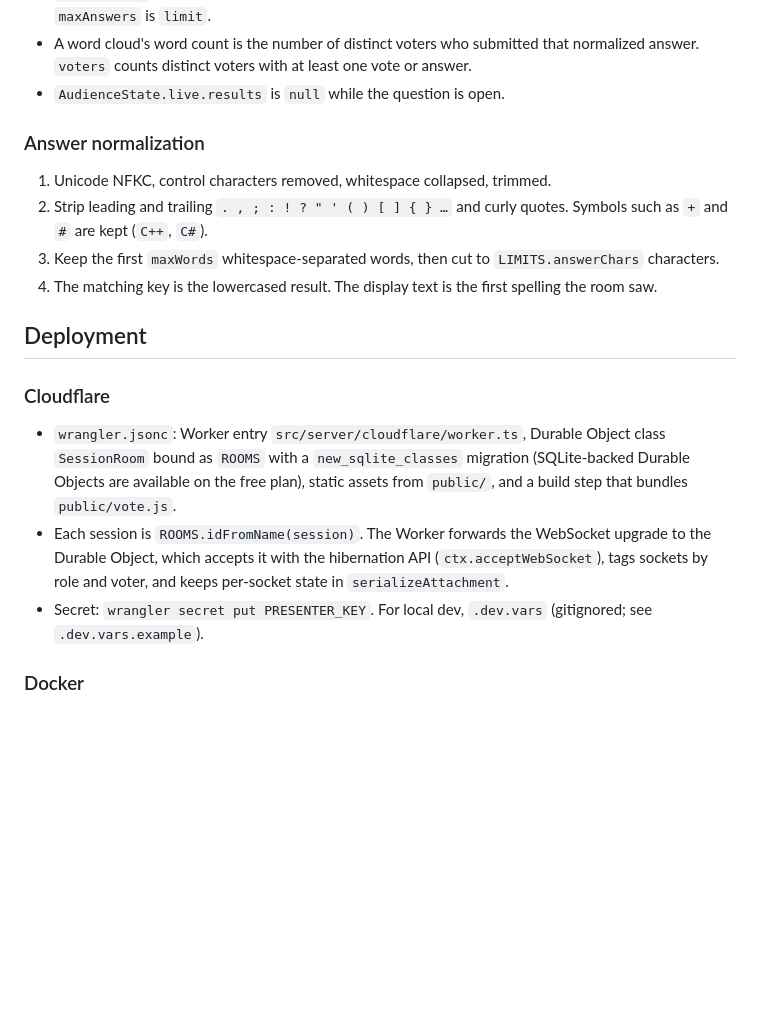
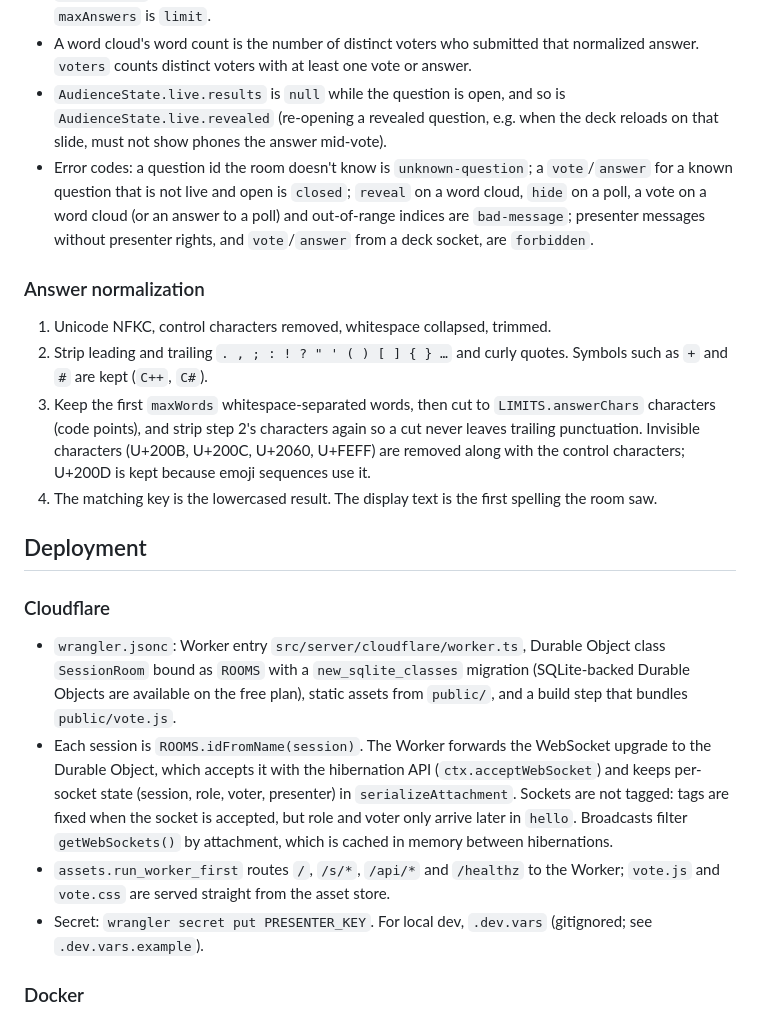
Before and after one commit to seandavi/quarto-revealjs-live-questions, a Markdown page: SPEC.md, the part around one of its changes. GitHub-like rendering; blank space fills up the shorter version.

```diff
--- a/SPEC.md
+++ b/SPEC.md
@@ -287,7 +310,15 @@ are no CDN requests.
 - A word cloud's word count is the number of distinct voters who submitted
   that normalized answer. `voters` counts distinct voters with at least one
   vote or answer.
-- `AudienceState.live.results` is `null` while the question is open.
+- `AudienceState.live.results` is `null` while the question is open, and so is
+  `AudienceState.live.revealed` (re-opening a revealed question, e.g. when the
+  deck reloads on that slide, must not show phones the answer mid-vote).
+- Error codes: a question id the room doesn't know is `unknown-question`; a
+  `vote`/`answer` for a known question that is not live and open is `closed`;
+  `reveal` on a word cloud, `hide` on a poll, a vote on a word cloud (or an
+  answer to a poll) and out-of-range indices are `bad-message`; presenter
+  messages without presenter rights, and `vote`/`answer` from a deck socket,
+  are `forbidden`.
 
 ### Answer normalization
 
@@ -295,7 +326,10 @@ are no CDN requests.
 2. Strip leading and trailing `. , ; : ! ? " ' ( ) [ ] { } …` and curly
    quotes. Symbols such as `+` and `#` are kept (`C++`, `C#`).
 3. Keep the first `maxWords` whitespace-separated words, then cut to
-   `LIMITS.answerChars` characters.
+   `LIMITS.answerChars` characters (code points), and strip step 2's
+   characters again so a cut never leaves trailing punctuation. Invisible
+   characters (U+200B, U+200C, U+2060, U+FEFF) are removed along with the
+   control characters; U+200D is kept because emoji sequences use it.
 4. The matching key is the lowercased result. The display text is the first
    spelling the room saw.
 
@@ -309,8 +343,13 @@ are no CDN requests.
   static assets from `public/`, and a build step that bundles `public/vote.js`.
 - Each session is `ROOMS.idFromName(session)`. The Worker forwards the
   WebSocket upgrade to the Durable Object, which accepts it with the
-  hibernation API (`ctx.acceptWebSocket`), tags sockets by role and voter, and
-  keeps per-socket state in `serializeAttachment`.
+  hibernation API (`ctx.acceptWebSocket`) and keeps per-socket state (session,
+  role, voter, presenter) in `serializeAttachment`. Sockets are not tagged:
+  tags are fixed when the socket is accepted, but role and voter only arrive
+  later in `hello`. Broadcasts filter `getWebSockets()` by attachment, which
+  is cached in memory between hibernations.
+- `assets.run_worker_first` routes `/`, `/s/*`, `/api/*` and `/healthz` to the
+  Worker; `vote.js` and `vote.css` are served straight from the asset store.
 - Secret: `wrangler secret put PRESENTER_KEY`. For local dev, `.dev.vars`
   (gitignored; see `.dev.vars.example`).
 
```
Also changed, not shown: other parts of SPEC.md (+30 -3 lines).
